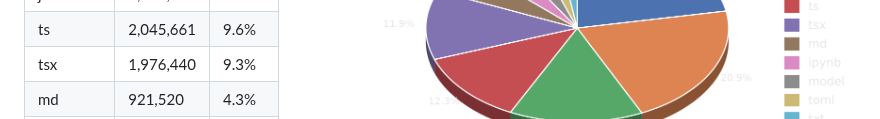
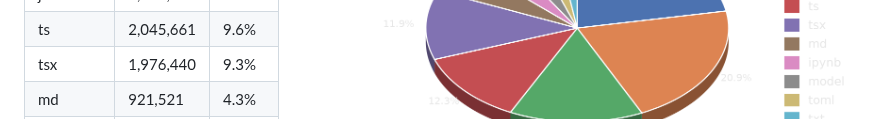
Before and after one commit to Dhiyaahaq33/Dhiyaahaq33, a Markdown page: README.md, the part around one of its changes. Drawn GitHub-style; pictures changed too: loc-chart.png.

```diff
--- a/README.md
+++ b/README.md
@@ -53,7 +53,7 @@ Literal line counts (`wc -l`) across all repositories, own work + forks combined
 | json | 2,378,836 | 11.2% |
 | ts | 2,045,661 | 9.6% |
 | tsx | 1,976,440 | 9.3% |
-| md | 921,520 | 4.3% |
+| md | 921,521 | 4.3% |
 | ipynb | 719,624 | 3.4% |
 | model | 562,505 | 2.7% |
 | toml | 471,849 | 2.2% |
```
Also changed, not shown: other parts of README.md (+1 -1 lines), 1 other file.
